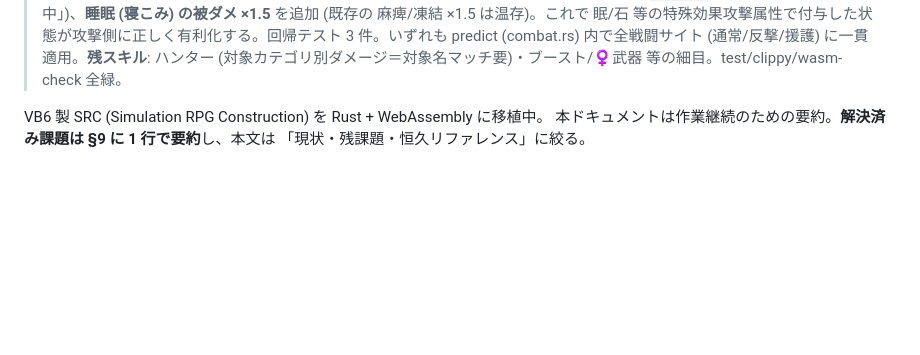
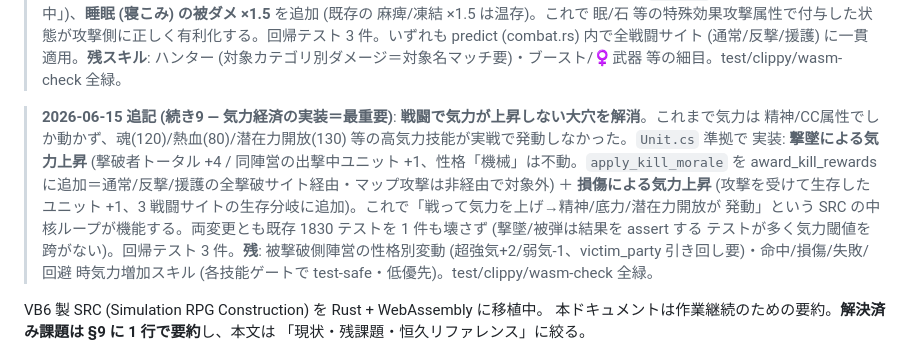
Before and after one commit to zonuexe/src-srpg-rs, a Markdown page: docs/CURRENT_WORK.md, the part around the change. GitHub-like rendering; blank space fills up the shorter version.

Commit message:
docs: 気力経済 (撃墜+4/同陣営+1・損傷+1) の実装を反映

```diff
--- a/docs/CURRENT_WORK.md
+++ b/docs/CURRENT_WORK.md
@@ -131,6 +131,15 @@
 > 麻痺/凍結 ×1.5 は温存)。これで 眠/石 等の特殊効果攻撃属性で付与した状態が攻撃側に正しく有利化する。回帰テスト
 > 3 件。いずれも predict (combat.rs) 内で全戦闘サイト (通常/反撃/援護) に一貫適用。**残スキル**: ハンター
 > (対象カテゴリ別ダメージ＝対象名マッチ要)・ブースト/♀武器 等の細目。test/clippy/wasm-check 全緑。
+
+> **2026-06-15 追記 (続き9 — 気力経済の実装＝最重要)**: **戦闘で気力が上昇しない大穴を解消**。これまで気力は
+> 精神/CC属性でしか動かず、魂(120)/熱血(80)/潜在力開放(130) 等の高気力技能が実戦で発動しなかった。`Unit.cs` 準拠で
+> 実装: **撃墜による気力上昇** (撃破者トータル +4 / 同陣営の出撃中ユニット +1、性格「機械」は不動。`apply_kill_morale`
+> を award_kill_rewards に追加＝通常/反撃/援護の全撃破サイト経由・マップ攻撃は非経由で対象外) ＋ **損傷による気力上昇**
+> (攻撃を受けて生存したユニット +1、3 戦闘サイトの生存分岐に追加)。これで「戦って気力を上げ→精神/底力/潜在力開放が
+> 発動」という SRC の中核ループが機能する。両変更とも既存 1830 テストを 1 件も壊さず (撃墜/被弾は結果を assert する
+> テストが多く気力閾値を跨がない)。回帰テスト 3 件。**残**: 被撃破側陣営の性格別変動 (超強気+2/弱気-1、victim_party
+> 引き回し要)・命中/損傷/失敗/回避 時気力増加スキル (各技能ゲートで test-safe・低優先)。test/clippy/wasm-check 全緑。
 
 VB6 製 SRC (Simulation RPG Construction) を Rust + WebAssembly に移植中。
 本ドキュメントは作業継続のための要約。**解決済み課題は §9 に 1 行で要約**し、本文は
```
